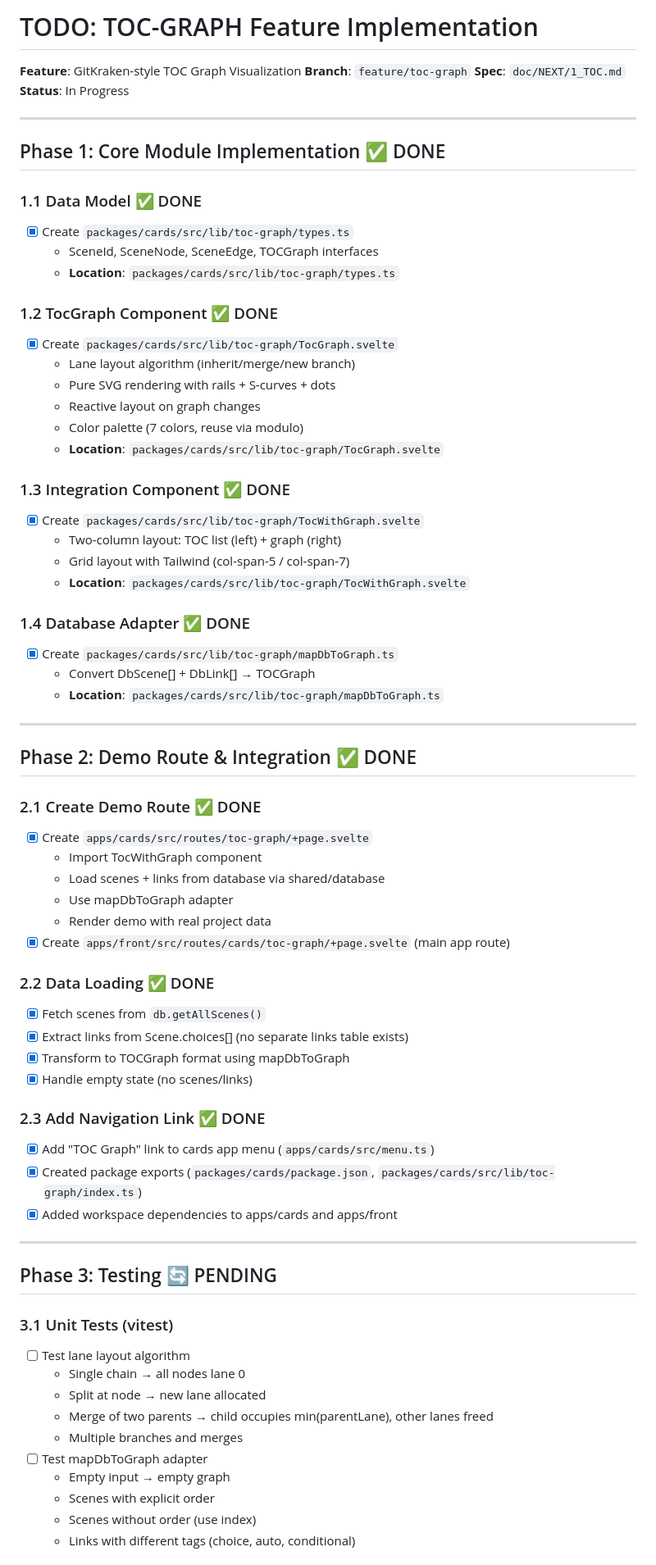
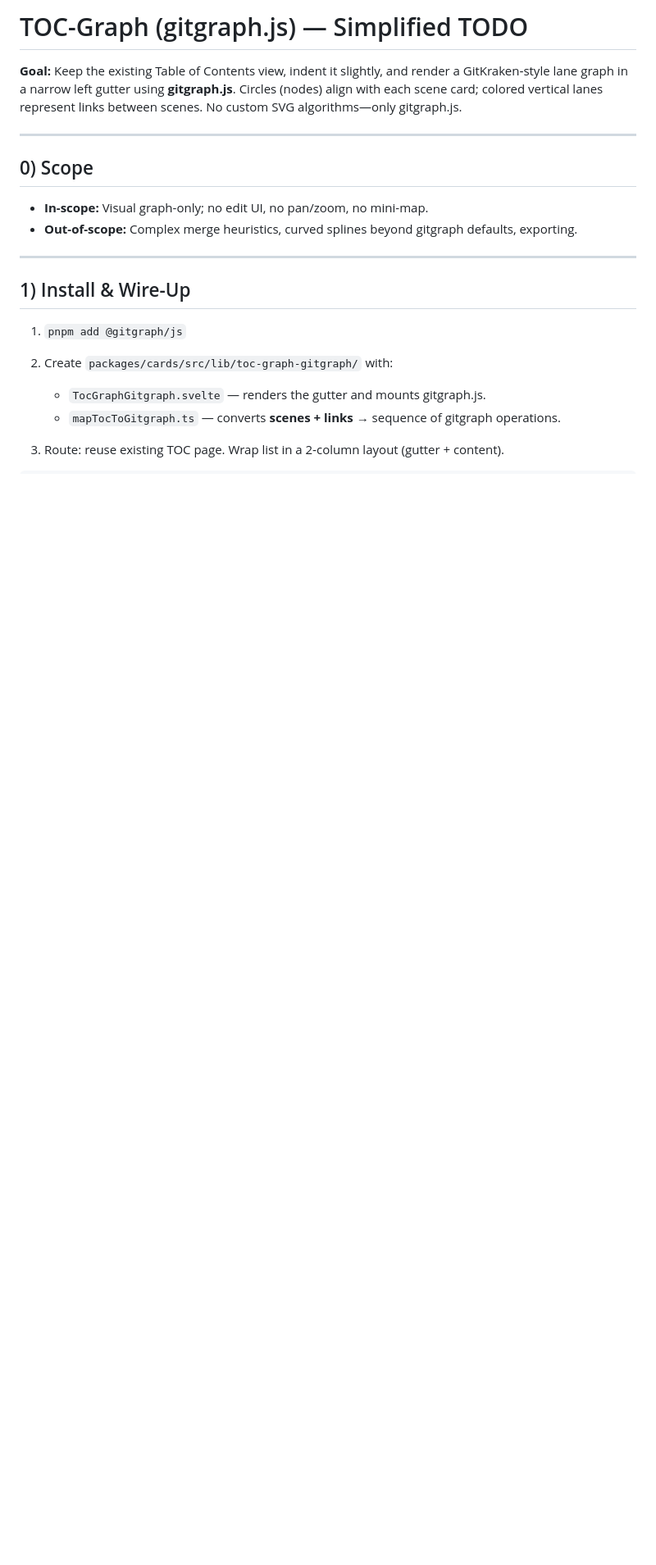
Before and after one commit to LokeGames/loke-cards, a Markdown page: TODO-TOCGRAPH.md, the part around the change printed below. Shown: that part at 82% size. Rendered like a GitHub page; blank space fills up the shorter version.

Commit message:
auto commit - 2025-10-26 20:14:07

```diff
--- a/TODO-TOCGRAPH.md
+++ b/TODO-TOCGRAPH.md
@@ -1,74 +1,22 @@
-# TODO: TOC-GRAPH Feature Implementation
+# TOC-Graph (gitgraph.js) — Simplified TODO
 
-**Feature**: GitKraken-style TOC Graph Visualization
-**Branch**: `feature/toc-graph`
-**Spec**: `doc/NEXT/1_TOC.md`
-**Status**: In Progress
+**Goal:** Keep the existing Table of Contents view, indent it slightly, and render a GitKraken‑style lane graph in a narrow left gutter using **gitgraph.js**. Circles (nodes) align with each scene card; colored vertical lanes represent links between scenes. No custom SVG algorithms—only gitgraph.js.
 
 ---
 
-## Phase 1: Core Module Implementation ✅ DONE
+## 0) Scope
 
-### 1.1 Data Model ✅ DONE
-- [x] Create `packages/cards/src/lib/toc-graph/types.ts`
-  - SceneId, SceneNode, SceneEdge, TOCGraph interfaces
-  - **Location**: `packages/cards/src/lib/toc-graph/types.ts`
-
-### 1.2 TocGraph Component ✅ DONE
-- [x] Create `packages/cards/src/lib/toc-graph/TocGraph.svelte`
-  - Lane layout algorithm (inherit/merge/new branch)
-  - Pure SVG rendering with rails + S-curves + dots
-  - Reactive layout on graph changes
-  - Color palette (7 colors, reuse via modulo)
-  - **Location**: `packages/cards/src/lib/toc-graph/TocGraph.svelte`
-
-### 1.3 Integration Component ✅ DONE
-- [x] Create `packages/cards/src/lib/toc-graph/TocWithGraph.svelte`
-  - Two-column layout: TOC list (left) + graph (right)
-  - Grid layout with Tailwind (col-span-5 / col-span-7)
-  - **Location**: `packages/cards/src/lib/toc-graph/TocWithGraph.svelte`
-
-### 1.4 Database Adapter ✅ DONE
-- [x] Create `packages/cards/src/lib/toc-graph/mapDbToGraph.ts`
-  - Convert DbScene[] + DbLink[] → TOCGraph
-  - **Location**: `packages/cards/src/lib/toc-graph/mapDbToGraph.ts`
+* **In-scope:** Visual graph-only; no edit UI, no pan/zoom, no mini-map.
+* **Out-of-scope:** Complex merge heuristics, curved splines beyond gitgraph defaults, exporting.
 
 ---
 
-## Phase 2: Demo Route & Integration ✅ DONE
+## 1) Install & Wire-Up
 
-### 2.1 Create Demo Route ✅ DONE
-- [x] Create `apps/cards/src/routes/toc-graph/+page.svelte`
-  - Import TocWithGraph component
-  - Load scenes + links from database via shared/database
-  - Use mapDbToGraph adapter
-  - Render demo with real project data
-- [x] Create `apps/front/src/routes/cards/toc-graph/+page.svelte` (main app route)
+1. `pnpm add @gitgraph/js`
+2. Create `packages/cards/src/lib/toc-graph-gitgraph/` with:
 
-### 2.2 Data Loading ✅ DONE
-- [x] Fetch scenes from `db.getAllScenes()`
-- [x] Extract links from Scene.choices[] (no separate links table exists)
-- [x] Transform to TOCGraph format using mapDbToGraph
-- [x] Handle empty state (no scenes/links)
+   * `TocGraphGitgraph.svelte` — renders the gutter and mounts gitgraph.js.
+   * `mapTocToGitgraph.ts` — converts **scenes + links** → sequence of gitgraph operations.
+3. Route: reuse existing TOC page. Wrap list in a 2‑column layout (gutter + content).
 
-### 2.3 Add Navigation Link ✅ DONE
-- [x] Add "TOC Graph" link to cards app menu (`apps/cards/src/menu.ts`)
-- [x] Created package exports (`packages/cards/package.json`, `packages/cards/src/lib/toc-graph/index.ts`)
-- [x] Added workspace dependencies to apps/cards and apps/front
-
----
-
-## Phase 3: Testing 🔄 PENDING
-
-### 3.1 Unit Tests (vitest)
-- [ ] Test lane layout algorithm
-  - Single chain → all nodes lane 0
-  - Split at node → new lane allocated
-  - Merge of two parents → child occupies min(parentLane), other lanes freed
-  - Multiple branches and merges
-- [ ] Test mapDbToGraph adapter
-  - Empty input → empty graph
-  - Scenes with explicit order
-  - Scenes without order (use index)
-  - Links with different tags (choice, auto, conditional)
-
```
Also changed, not shown: other parts of TODO-TOCGRAPH.md (+111 -104 lines).
